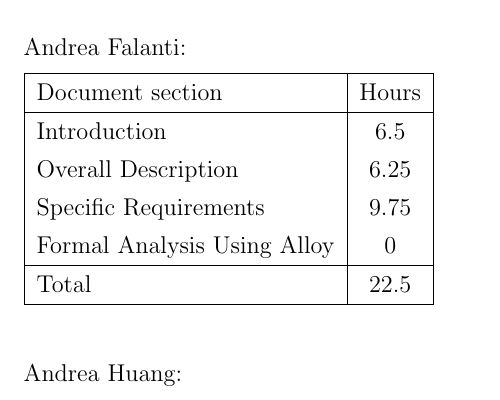
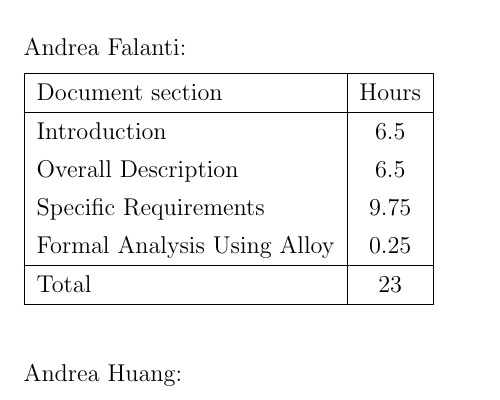
Before and after one commit to AndreaFalanti/FalantiHuang-SwEngineering2, a LaTeX thesis (Documentation/RASD/main.tex, which reads Documentation/RASD/Sections/EffortSpent.tex): part of page 35 of 36 before the commit and part of page 36 of 37 after it, cut so that both start at the same text. Compiled offline with pdfLaTeX.

```diff
--- a/Documentation/RASD/Sections/EffortSpent.tex
+++ b/Documentation/RASD/Sections/EffortSpent.tex
@@ -5,11 +5,11 @@
     Document section & Hours \\
     \hline
      Introduction & 6.5\\
-     Overall Description & 6.25\\
+     Overall Description & 6.5\\
      Specific Requirements & 9.75\\
-     Formal Analysis Using Alloy & 0\\
+     Formal Analysis Using Alloy & 0.25\\
      \hline
-     Total & 22.5\\
+     Total & 23\\
      \hline
 \end{tabular}
 \vskip 0.3in
```
Also changed, not shown: Documentation/RASD/Images/UML/ClassDiagram.png, 2 other files.
